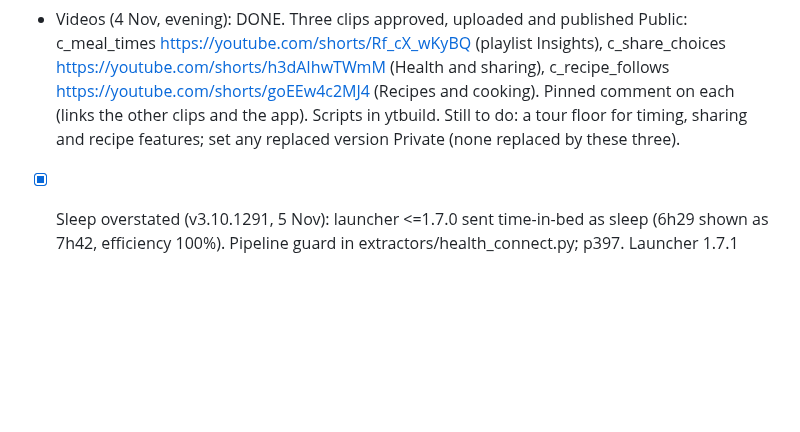
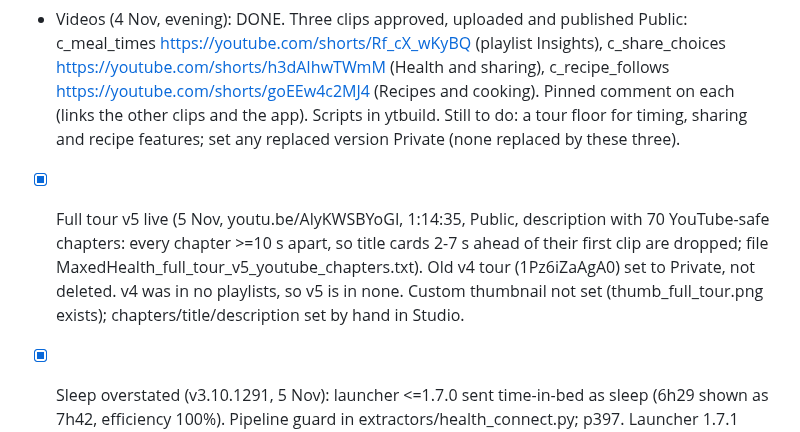
Before and after one commit to pete-maxhealth/maxhealth, a Markdown page: BACKLOG.md, the part around the change. GitHub-like rendering; blank space fills up the shorter version.

Commit message:
Backlog: tour v5 live, v4 private
Co-Authored-By: Claude Sonnet 5.5 <noreply@anthropic.com>
Claude-Session: https://claude.ai/code/session_01FwQKt5Ra1F13muMDdUHduj

```diff
--- a/BACKLOG.md
+++ b/BACKLOG.md
@@ -170,6 +170,7 @@ v2 status: done and promoted (card on Trends, demo sample, Premium page; tests p
 - Recipe steps follow ingredients (v3.10.1286): not yet covered - the AI recipe bubble method text, placeholder resolution and fuzzy re-match do not rewrite steps; tour floor/clip for this feature still to do.
 
 - Videos (4 Nov, evening): DONE. Three clips approved, uploaded and published Public: c_meal_times https://youtube.com/shorts/Rf_cX_wKyBQ (playlist Insights), c_share_choices https://youtube.com/shorts/h3dAIhwTWmM (Health and sharing), c_recipe_follows https://youtube.com/shorts/goEEw4c2MJ4 (Recipes and cooking). Pinned comment on each (links the other clips and the app). Scripts in ytbuild. Still to do: a tour floor for timing, sharing and recipe features; set any replaced version Private (none replaced by these three).
+- [x] Full tour v5 live (5 Nov, youtu.be/AlyKWSBYoGI, 1:14:35, Public, description with 70 YouTube-safe chapters: every chapter >=10 s apart, so title cards 2-7 s ahead of their first clip are dropped; file MaxedHealth_full_tour_v5_youtube_chapters.txt). Old v4 tour (1Pz6iZaAgA0) set to Private, not deleted. v4 was in no playlists, so v5 is in none. Custom thumbnail not set (thumb_full_tour.png exists); chapters/title/description set by hand in Studio.
 - [x] Sleep overstated (v3.10.1291, 5 Nov): launcher <=1.7.0 sent time-in-bed as sleep (6h29 shown as 7h42, efficiency 100%). Pipeline guard in extractors/health_connect.py; p397. Launcher 1.7.1 source fix prepared (HealthConnectBridge.kt, 3-file zip) but NOT installed: the phone's 1.7.0 is release-signed and the key location is unknown (RELEASE_BUILD.md). Old nights keep the old figure. Open: find or recreate the release key before any launcher update reaches other users.
 - [x] Order-page PDF import fixed (v3.10.1290, 5 Nov): headings no longer become items, "N x" stripped. Seen rendered on Pete's real Asda PDF (not committed: has address/order no.). Full sweep not re-run.
 - [x] Docs brought up to v3.10.1289 (5 Nov): public changelog pages (new 1257-1289 block), README, user guide (duplicate check, polyols boxes, oncology adviser wording). Premium full guide gets the adviser wording only; it has no shopping section. Still to do: tour floor for timing, sharing, recipes and the duplicate check (the three published shorts become its clips).
```
